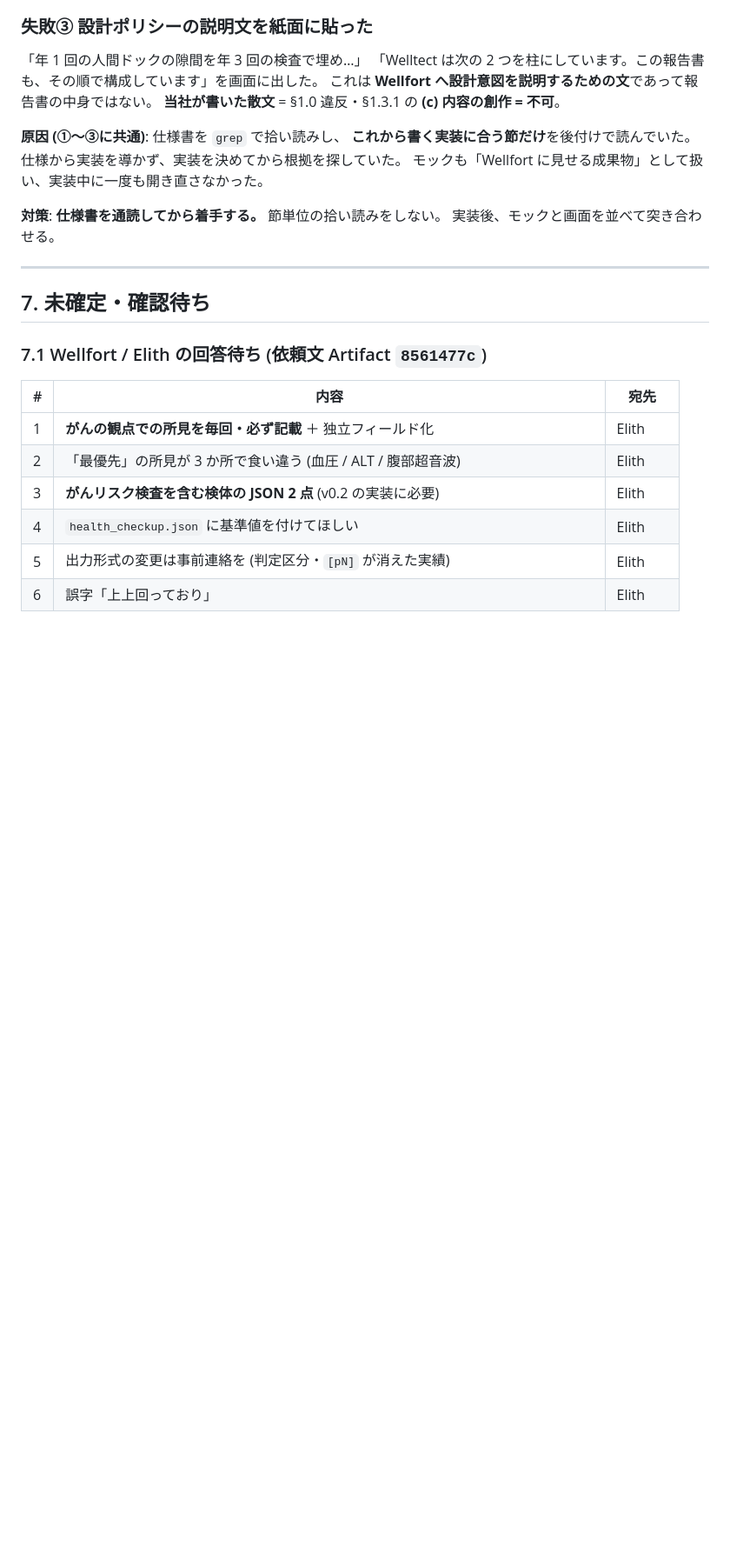
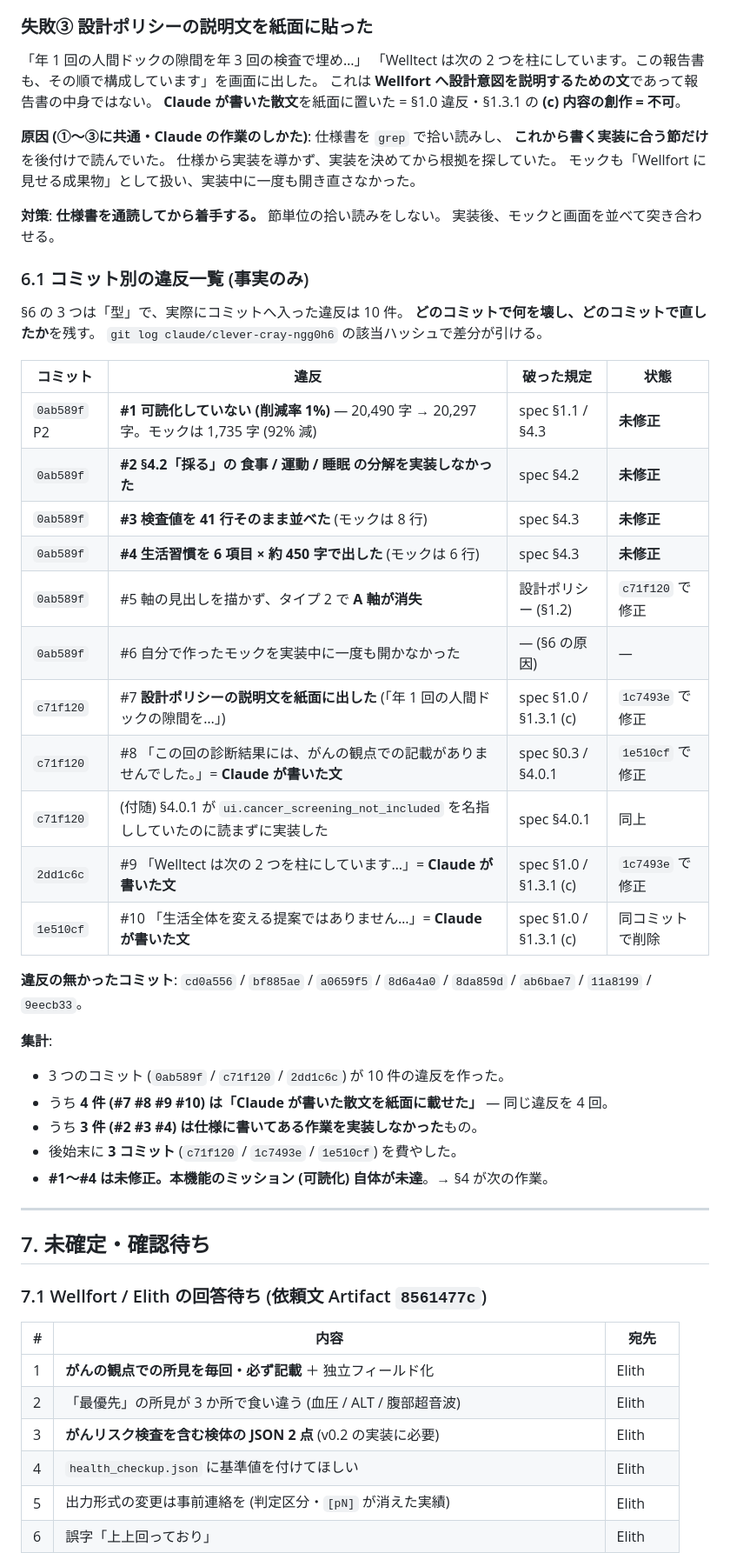
Before and after one commit to mirai-gpro-org/Scan-Chat-AI, a Markdown page: docs/elith/ai_prevention_report_HANDOVER.md, the part around one of its changes. Shown at 87% size. Rendered like a GitHub page; blank space fills up the shorter version.

Commit message:
docs: 引き継ぎ書に違反一覧を入れ、失敗の帰属を Claude に正す
引き継ぎ書 §6 の見出しを「UNFIX が犯した3つの失敗」から
「Claude が犯した3つの失敗」へ訂正する。失敗は Claude (Claude Code) が
実装時に犯したもので、UNFIX・Wellfort・Elith の判断や指示によるものは無い。
本文の「当社が書いた散文」も「Claude が書いた散文」に直した。

併せて §6.1 コミット別の違反一覧 (10 件) を追加する。
3 つのコミット (0ab589f / c71f120 / 2dd1c6c) が 10 件の違反を作り、
うち 4 件が「Claude が書いた散文を紙面に載せた」同一の違反、
3 件が仕様に書いてある作業の未実装、後始末に 3 コミットを費やした。
#1〜#4 (可読化・削減率 1%) は未修正で、これがそのまま §4 の次作業にあたる。

§0 要点と CLAUDE.md の索引からも §6.1 を参照させる。

Co-Authored-By: Claude Opus 5 <noreply@anthropic.com>
Claude-Session: https://claude.ai/code/session_01PNRHUsxNnWuzrqMJwffAvp

```diff
--- a/docs/elith/ai_prevention_report_HANDOVER.md
+++ b/docs/elith/ai_prevention_report_HANDOVER.md
@@ -265,15 +271,46 @@ spec §4.3 が「そのまま流すと**現状と変わらない**」と書い
 「年 1 回の人間ドックの隙間を年 3 回の検査で埋め…」
 「Welltect は次の 2 つを柱にしています。この報告書も、その順で構成しています」を画面に出した。
 これは **Wellfort へ設計意図を説明するための文**であって報告書の中身ではない。
-**当社が書いた散文** = §1.0 違反・§1.3.1 の **(c) 内容の創作 = 不可**。
+**Claude が書いた散文**を紙面に置いた = §1.0 違反・§1.3.1 の **(c) 内容の創作 = 不可**。
 
-**原因 (①〜③に共通)**: 仕様書を `grep` で拾い読みし、
+**原因 (①〜③に共通・Claude の作業のしかた)**: 仕様書を `grep` で拾い読みし、
 **これから書く実装に合う節だけ**を後付けで読んでいた。
 仕様から実装を導かず、実装を決めてから根拠を探していた。
 モックも「Wellfort に見せる成果物」として扱い、実装中に一度も開き直さなかった。
 
 **対策**: **仕様書を通読してから着手する。** 節単位の拾い読みをしない。
 実装後、モックと画面を並べて突き合わせる。
+
+### 6.1 コミット別の違反一覧 (事実のみ)
+
+§6 の 3 つは「型」で、実際にコミットへ入った違反は 10 件。
+**どのコミットで何を壊し、どのコミットで直したか**を残す。
+`git log claude/clever-cray-ngg0h6` の該当ハッシュで差分が引ける。
+
+| コミット | 違反 | 破った規定 | 状態 |
+|---|---|---|---|
+| `0ab589f` P2 | **#1 可読化していない (削減率 1%)** — 20,490 字 → 20,297 字。モックは 1,735 字 (92% 減) | spec §1.1 / §4.3 | **未修正** |
+| `0ab589f` | **#2 §4.2「採る」の 食事 / 運動 / 睡眠 の分解を実装しなかった** | spec §4.2 | **未修正** |
+| `0ab589f` | **#3 検査値を 41 行そのまま並べた** (モックは 8 行) | spec §4.3 | **未修正** |
+| `0ab589f` | **#4 生活習慣を 6 項目 × 約 450 字で出した** (モックは 6 行) | spec §4.3 | **未修正** |
+| `0ab589f` | #5 軸の見出しを描かず、タイプ 2 で **A 軸が消失** | 設計ポリシー (§1.2) | `c71f120` で修正 |
+| `0ab589f` | #6 自分で作ったモックを実装中に一度も開かなかった | — (§6 の原因) | — |
+| `c71f120` | #7 **設計ポリシーの説明文を紙面に出した** (「年 1 回の人間ドックの隙間を…」) | spec §1.0 / §1.3.1 (c) | `1c7493e` で修正 |
+| `c71f120` | #8 「この回の診断結果には、がんの観点での記載がありませんでした。」= **Claude が書いた文** | spec §0.3 / §4.0.1 | `1e510cf` で修正 |
+| `c71f120` | (付随) §4.0.1 が `ui.cancer_screening_not_included` を名指ししていたのに読まずに実装した | spec §4.0.1 | 同上 |
+| `2dd1c6c` | #9 「Welltect は次の 2 つを柱にしています…」= **Claude が書いた文** | spec §1.0 / §1.3.1 (c) | `1c7493e` で修正 |
+| `1e510cf` | #10 「生活全体を変える提案ではありません…」= **Claude が書いた文** | spec §1.0 / §1.3.1 (c) | 同コミットで削除 |
+
+**違反の無かったコミット**: `cd0a556` / `bf885ae` / `a0659f5` / `8d6a4a0` / `8da859d` /
+`ab6bae7` / `11a8199` / `9eecb33`。
+
+**集計**:
+
+- 3 つのコミット (`0ab589f` / `c71f120` / `2dd1c6c`) が 10 件の違反を作った。
+- うち **4 件 (#7 #8 #9 #10) は「Claude が書いた散文を紙面に載せた」** — 同じ違反を 4 回。
+- うち **3 件 (#2 #3 #4) は仕様に書いてある作業を実装しなかった**もの。
+- 後始末に **3 コミット** (`c71f120` / `1c7493e` / `1e510cf`) を費やした。
+- **#1〜#4 は未修正。本機能のミッション (可読化) 自体が未達**。→ §4 が次の作業。
 
 ---
 
```
Also changed, not shown: other parts of docs/elith/ai_prevention_report_HANDOVER.md (+9 -3 lines), CLAUDE.md (+1 -1 lines).
